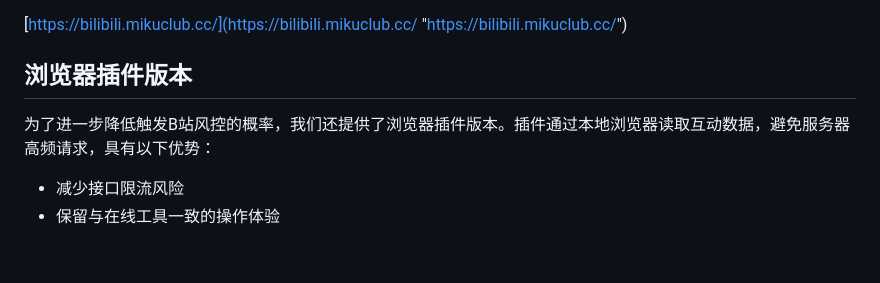
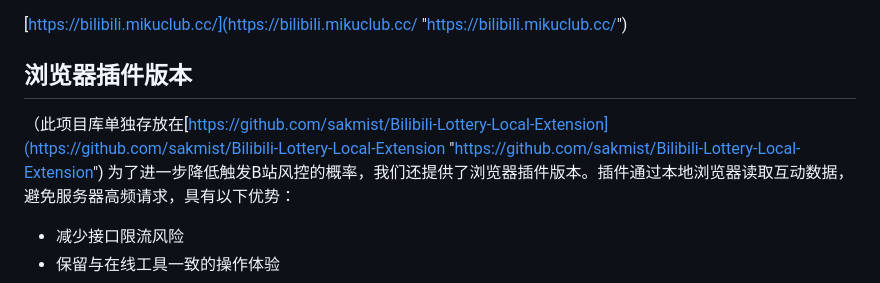
Before and after one commit to hexie2108/bilibili_dynamic_lottery, a Markdown page: README.md, the part around the change. GitHub-like rendering; blank space fills up the shorter version.

```diff
--- a/README.md
+++ b/README.md
@@ -17,7 +17,7 @@
 [https://bilibili.mikuclub.cc/](https://bilibili.mikuclub.cc/ "https://bilibili.mikuclub.cc/")
 
 ## 浏览器插件版本
-
+（此项目库单独存放在[https://github.com/sakmist/Bilibili-Lottery-Local-Extension](https://github.com/sakmist/Bilibili-Lottery-Local-Extension "https://github.com/sakmist/Bilibili-Lottery-Local-Extension")
 为了进一步降低触发B站风控的概率，我们还提供了浏览器插件版本。插件通过本地浏览器读取互动数据，避免服务器高频请求，具有以下优势：
 
 - 减少接口限流风险
```
